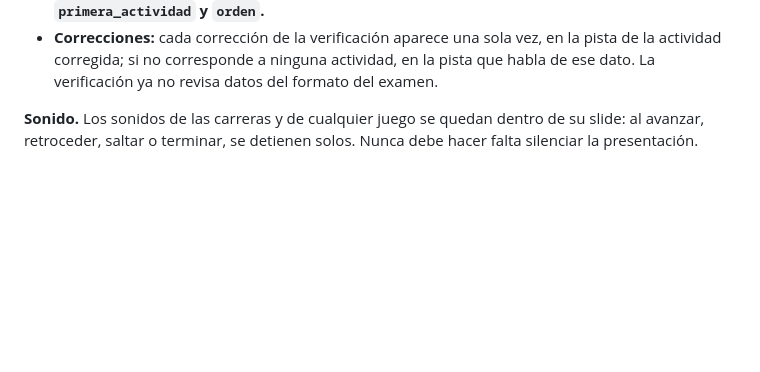
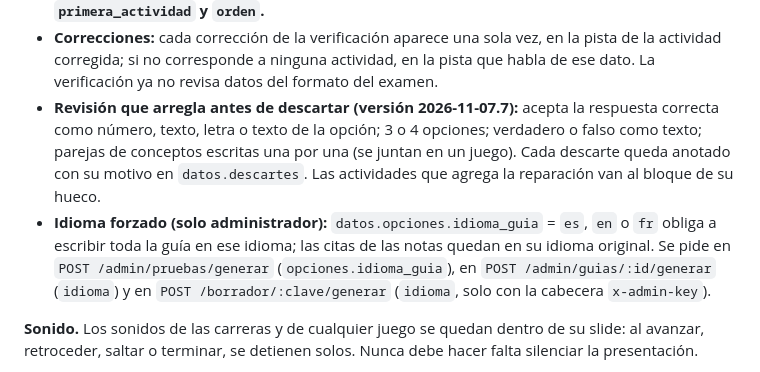
Before and after one commit to Danflores01/accesos-lumio, a Markdown page: docs/CRITERIOS-FASE-2.md, the part around the change. Rendered like a GitHub page; blank space fills up the shorter version.

Commit message:
Criterios: revisión que arregla antes de descartar e idioma forzado para el administrador
Co-Authored-By: Claude Opus 5.5 <noreply@anthropic.com>

```diff
--- a/docs/CRITERIOS-FASE-2.md
+++ b/docs/CRITERIOS-FASE-2.md
@@ -473,6 +473,8 @@ lenguaje formal, pero muy simple y específico. Se vale repetir un poco para que
 - **Guía real:** si después de escribir se pasa del tope, se fusiona primero (dos juegos de conceptos del mismo bloque, dos pistas cortas seguidas) y luego se recortan juegos.
 - **Orden variado:** cada guía recibe una sugerencia de primera actividad derivada del id del borrador. El cartucho trae `primera_actividad` («calentamiento» o un juego del bloque 1) y cada bloque trae `orden` (los tipos de juego en el orden en que se juegan, después de sus pistas, con «mini_examen» al final si lo hay); sus actividades ya vienen en ese orden. Si todos los bloques traen la misma secuencia, el código la rota. **El reproductor todavía debe leer `primera_actividad` y `orden`.**
 - **Correcciones:** cada corrección de la verificación aparece una sola vez, en la pista de la actividad corregida; si no corresponde a ninguna actividad, en la pista que habla de ese dato. La verificación ya no revisa datos del formato del examen.
+- **Revisión que arregla antes de descartar (versión 2026-11-07.7):** acepta la respuesta correcta como número, texto, letra o texto de la opción; 3 o 4 opciones; verdadero o falso como texto; parejas de conceptos escritas una por una (se juntan en un juego). Cada descarte queda anotado con su motivo en `datos.descartes`. Las actividades que agrega la reparación van al bloque de su hueco.
+- **Idioma forzado (solo administrador):** `datos.opciones.idioma_guia` = `es`, `en` o `fr` obliga a escribir toda la guía en ese idioma; las citas de las notas quedan en su idioma original. Se pide en `POST /admin/pruebas/generar` (`opciones.idioma_guia`), en `POST /admin/guias/:id/generar` (`idioma`) y en `POST /borrador/:clave/generar` (`idioma`, solo con la cabecera `x-admin-key`).
 
 **Sonido.** Los sonidos de las carreras y de cualquier juego se quedan dentro de su slide: al avanzar, retroceder, saltar o terminar, se detienen solos. Nunca debe hacer falta silenciar la presentación.
 
```
